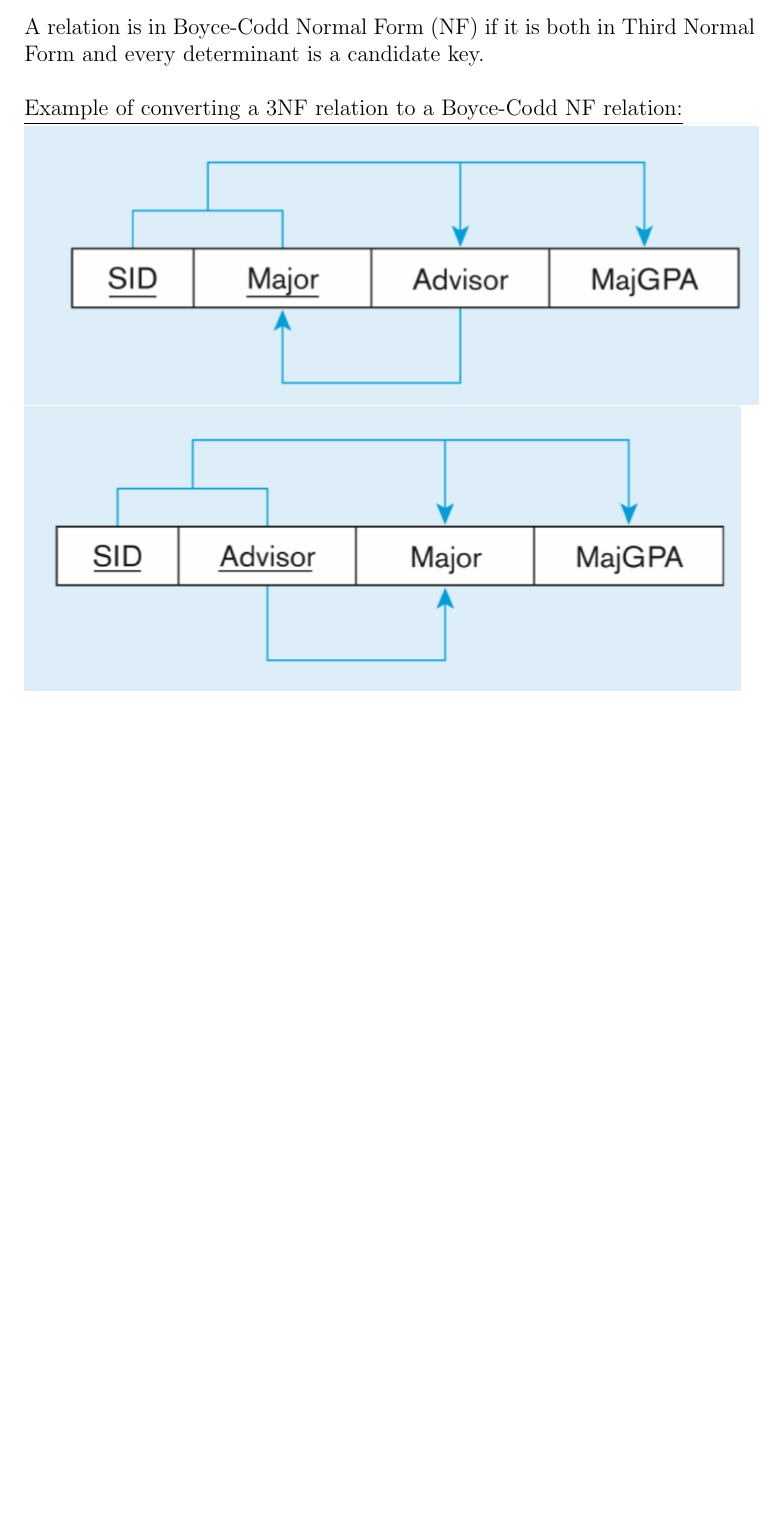
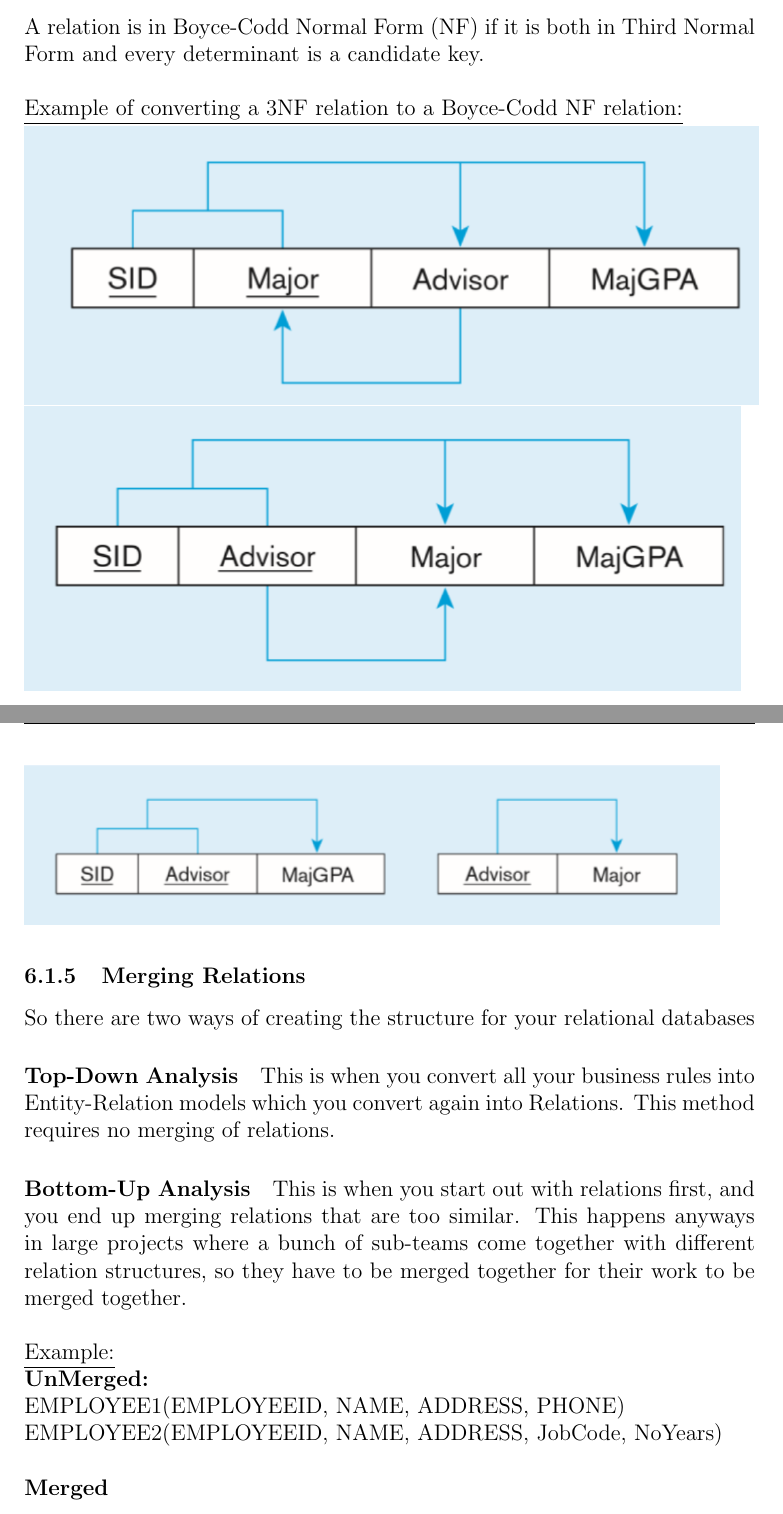
Before and after one commit to MohanVashist1/notes, a LaTeX document (University of Toronto Scarborough - Introduction to Databases/CSCC43.tex): part of page 36 of 37 before the commit and two parts of pages 36 and 37 of 37 after it, the two joined at a grey line, cut so that both start at the same text, the shorter picture padded with empty space. Compiled offline with pdfLaTeX.

```diff
--- a/University of Toronto Scarborough - Introduction to Databases/CSCC43.tex
+++ b/University of Toronto Scarborough - Introduction to Databases/CSCC43.tex
@@ -591,4 +591,21 @@
 \includegraphics[scale=0.7]{lec6-6}\\
 \includegraphics[scale=0.7]{lec6-7}
 
+\subsubsection{Merging Relations}
+
+So there are two ways of creating the structure for your relational databases
+
+\paragraph{Top-Down Analysis} This is when you convert all your business rules into Entity-Relation models which you convert again into Relations. This method requires no merging of relations.
+
+\paragraph{Bottom-Up Analysis} This is when you start out with relations first, and you end up merging relations that are too similar. This happens anyways in large projects where a bunch of sub-teams come together with different relation structures, so they have to be merged together for their work to be merged together.\\
+\\
+\underline{Example:}\\
+\textbf{UnMerged:}\\
+EMPLOYEE1(EMPLOYEEID, NAME, ADDRESS, PHONE)\\
+EMPLOYEE2(EMPLOYEEID, NAME, ADDRESS, JobCode, NoYears)\\
+\\
+\textbf{Merged}
+
+
+
 \end{document}
```
Also changed, not shown: README.md, 2 other files.
